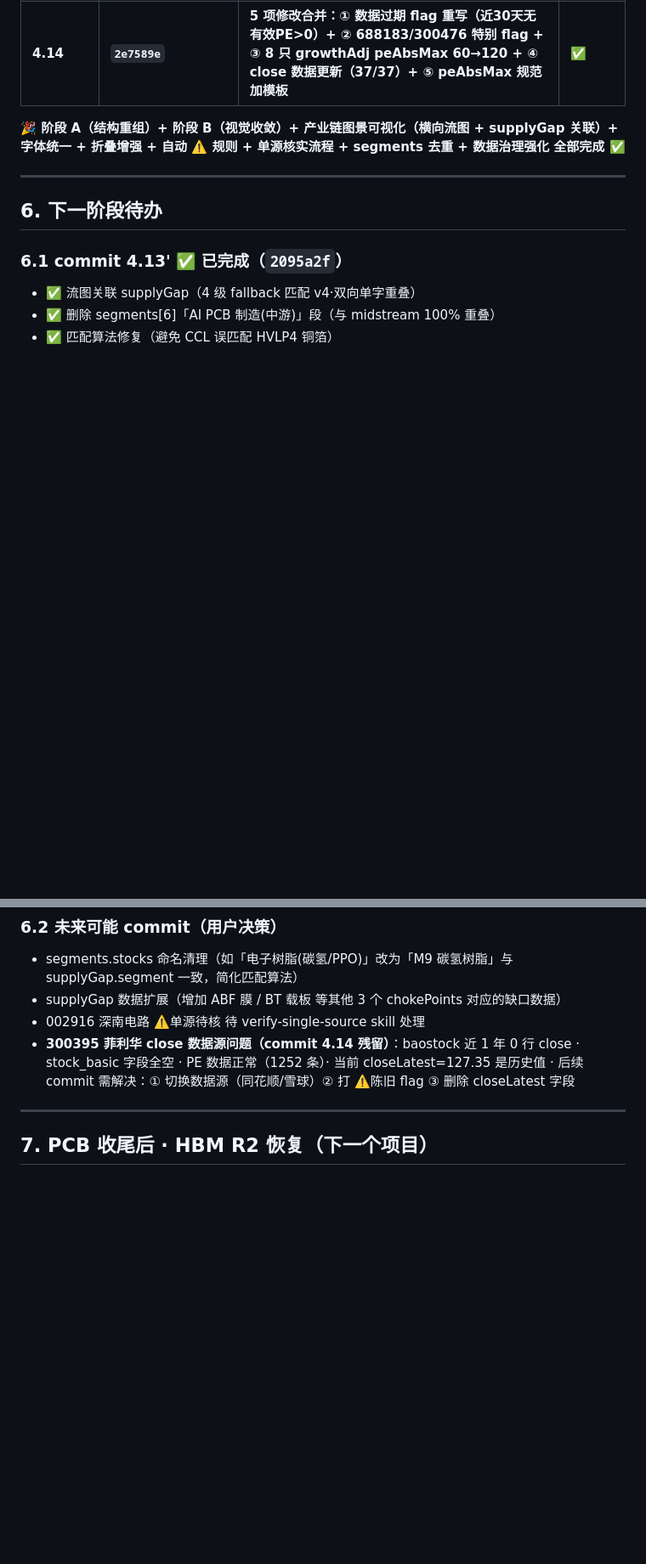
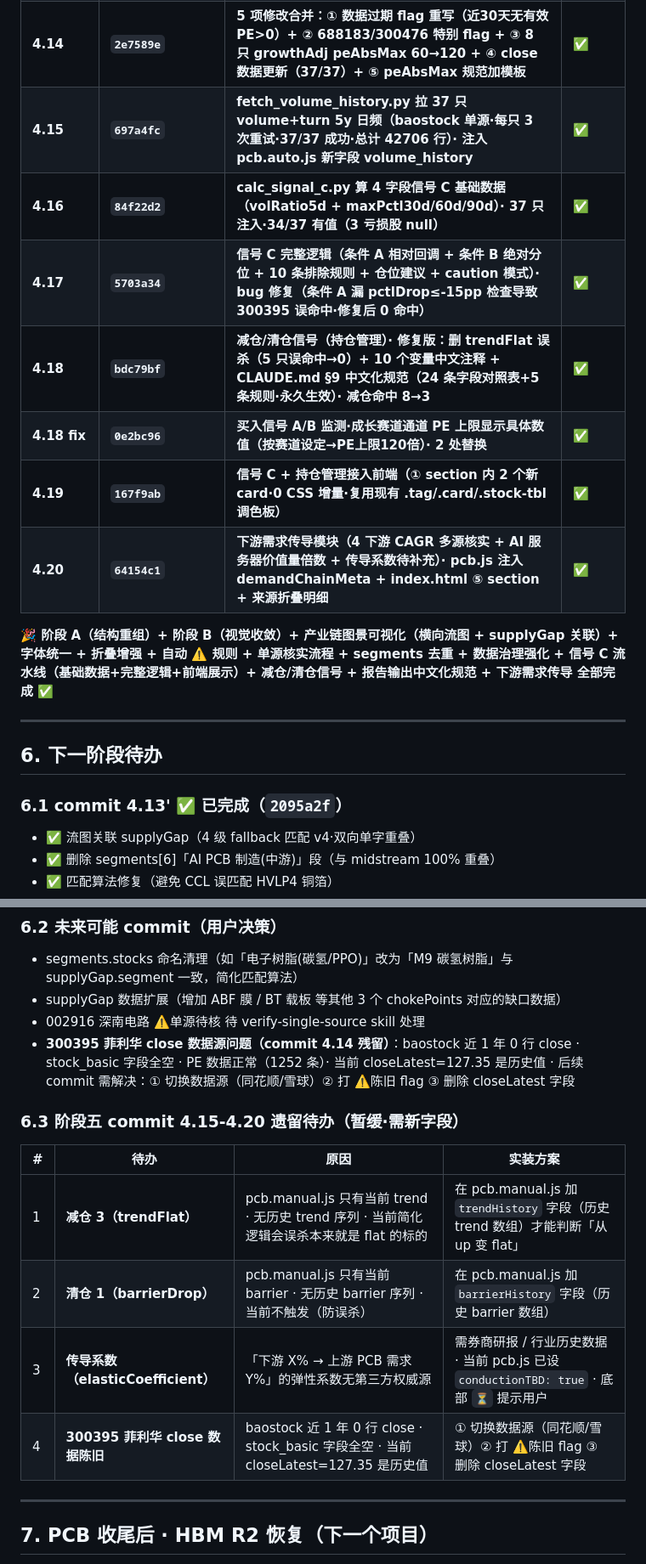
Before and after one commit to 591964352-sketch/industry-chain, a Markdown page: .claude/plans/session-summary-pcb-phase3-handoff.md, 2 parts joined by grey strips. Shown at 85% size. GitHub-like rendering; blank space fills up the shorter version.

Commit message:
docs: 阶段五 commit 4.15-4.20 完成态写入 handoff（HEAD=64154c1）+ 4 项遗留待办

```diff
--- a/.claude/plans/session-summary-pcb-phase3-handoff.md
+++ b/.claude/plans/session-summary-pcb-phase3-handoff.md
@@ -56,8 +56,15 @@
 | **4.13** | **`7ac0c7d`** | **301511 德福科技 HVLP5 ⚠️单源→✅双源核实（兴业证券·2026-05-16）· 按 verify-single-source skill 流程** | **✅** |
 | **4.13'** | **`2095a2f`** | **流图关联 supplyGap（4 级 fallback 匹配 v4·双向单字重叠）+ 删除 segments[6]「AI PCB 制造(中游)」段（与 midstream 100% 重叠）+ 匹配算法修复（避免 CCL 误匹配）** | **✅** |
 | **4.14** | **`2e7589e`** | **5 项修改合并：① 数据过期 flag 重写（近30天无有效PE>0）+ ② 688183/300476 特别 flag + ③ 8 只 growthAdj peAbsMax 60→120 + ④ close 数据更新（37/37）+ ⑤ peAbsMax 规范加模板** | **✅** |
+| **4.15** | **`697a4fc`** | **fetch_volume_history.py 拉 37 只 volume+turn 5y 日频（baostock 单源·每只 3 次重试·37/37 成功·总计 42706 行）· 注入 pcb.auto.js 新字段 volume_history** | **✅** |
+| **4.16** | **`84f22d2`** | **calc_signal_c.py 算 4 字段信号 C 基础数据（volRatio5d + maxPctl30d/60d/90d）· 37 只注入·34/37 有值（3 亏损股 null）** | **✅** |
+| **4.17** | **`5703a34`** | **信号 C 完整逻辑（条件 A 相对回调 + 条件 B 绝对分位 + 10 条排除规则 + 仓位建议 + caution 模式）· bug 修复（条件 A 漏 pctlDrop≤-15pp 检查导致 300395 误命中·修复后 0 命中）** | **✅** |
+| **4.18** | **`bdc79bf`** | **减仓/清仓信号（持仓管理）· 修复版：删 trendFlat 误杀（5 只误命中→0）+ 10 个变量中文注释 + CLAUDE.md §9 中文化规范（24 条字段对照表+5 条规则·永久生效）· 减仓命中 8→3** | **✅** |
+| **4.18 fix** | **`0e2bc96`** | **买入信号 A/B 监测·成长赛道通道 PE 上限显示具体数值（按赛道设定→PE上限120倍）· 2 处替换** | **✅** |
+| **4.19** | **`167f9ab`** | **信号 C + 持仓管理接入前端（① section 内 2 个新 card·0 CSS 增量·复用现有 .tag/.card/.stock-tbl 调色板）** | **✅** |
+| **4.20** | **`64154c1`** | **下游需求传导模块（4 下游 CAGR 多源核实 + AI 服务器价值量倍数 + 传导系数待补充）· pcb.js 注入 demandChainMeta + index.html ⑤ section + 来源折叠明细** | **✅** |
 
-**🎉 阶段 A（结构重组）+ 阶段 B（视觉收敛）+ 产业链图景可视化（横向流图 + supplyGap 关联）+ 字体统一 + 折叠增强 + 自动 ⚠️ 规则 + 单源核实流程 + segments 去重 + 数据治理强化 全部完成 ✅**
+**🎉 阶段 A（结构重组）+ 阶段 B（视觉收敛）+ 产业链图景可视化（横向流图 + supplyGap 关联）+ 字体统一 + 折叠增强 + 自动 ⚠️ 规则 + 单源核实流程 + segments 去重 + 数据治理强化 + 信号 C 流水线（基础数据+完整逻辑+前端展示）+ 减仓/清仓信号 + 报告输出中文化规范 + 下游需求传导 全部完成 ✅**
 
 ---
 
@@ -77,6 +84,15 @@
 - supplyGap 数据扩展（增加 ABF 膜 / BT 载板 等其他 3 个 chokePoints 对应的缺口数据）
 - 002916 深南电路 ⚠️单源待核 待 verify-single-source skill 处理
 - **300395 菲利华 close 数据源问题（commit 4.14 残留）**：baostock 近 1 年 0 行 close · stock_basic 字段全空 · PE 数据正常（1252 条）· 当前 closeLatest=127.35 是历史值 · 后续 commit 需解决：① 切换数据源（同花顺/雪球）② 打 ⚠️陈旧 flag ③ 删除 closeLatest 字段
+
+### 6.3 阶段五 commit 4.15-4.20 遗留待办（暂缓·需新字段）
+
+| # | 待办 | 原因 | 实装方案 |
+|---|---|---|---|
+| 1 | **减仓 3（trendFlat）** | pcb.manual.js 只有当前 trend · 无历史 trend 序列 · 当前简化逻辑会误杀本来就是 flat 的标的 | 在 pcb.manual.js 加 `trendHistory` 字段（历史 trend 数组）才能判断「从 up 变 flat」|
+| 2 | **清仓 1（barrierDrop）** | pcb.manual.js 只有当前 barrier · 无历史 barrier 序列 · 当前不触发（防误杀）| 在 pcb.manual.js 加 `barrierHistory` 字段（历史 barrier 数组）|
+| 3 | **传导系数（elasticCoefficient）** | 「下游 X% → 上游 PCB 需求 Y%」的弹性系数无第三方权威源 | 需券商研报 / 行业历史数据 · 当前 pcb.js 已设 `conductionTBD: true` · 底部 `⏳` 提示用户 |
+| 4 | **300395 菲利华 close 数据陈旧** | baostock 近 1 年 0 行 close · stock_basic 字段全空 · 当前 closeLatest=127.35 是历史值 | ① 切换数据源（同花顺/雪球）② 打 ⚠️陈旧 flag ③ 删除 closeLatest 字段 |
 
 ---
 
```
Also changed, not shown: other parts of .claude/plans/session-summary-pcb-phase3-handoff.md (+3 -3 lines).
